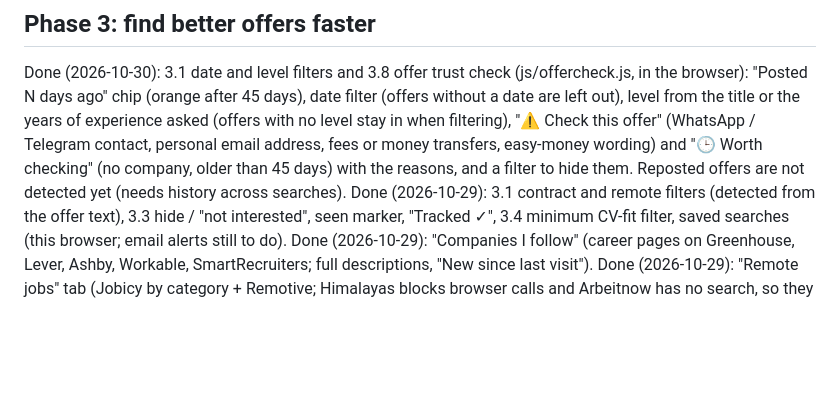
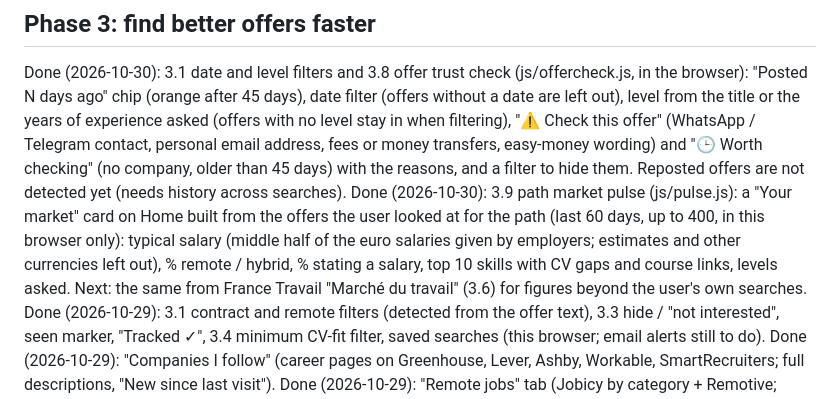
Before and after one commit to NadhemKhlij/HelloKhedma, a Markdown page: ROADMAP.md, the part around the change. Drawn GitHub-style; blank space fills up the shorter version.

Commit message:
Docs: path market pulse
Co-Authored-By: Claude Opus 5.5 <noreply@anthropic.com>

```diff
--- a/ROADMAP.md
+++ b/ROADMAP.md
@@ -63,6 +63,11 @@ years of experience asked (offers with no level stay in when filtering), "⚠ Ch
 contact, personal email address, fees or money transfers, easy-money wording) and "🕒 Worth checking" (no company,
 older than 45 days) with the reasons, and a filter to hide them. Reposted offers are not detected yet (needs history
 across searches).
+Done (2026-10-30): 3.9 path market pulse (js/pulse.js): a "Your market" card on Home built from the offers the user
+looked at for the path (last 60 days, up to 400, in this browser only): typical salary (middle half of the euro
+salaries given by employers; estimates and other currencies left out), % remote / hybrid, % stating a salary, top 10
+skills with CV gaps and course links, levels asked. Next: the same from France Travail "Marché du travail" (3.6) for
+figures beyond the user's own searches.
 Done (2026-10-29): 3.1 contract and remote filters (detected from the offer text),
 3.3 hide / "not interested", seen marker, "Tracked ✓", 3.4 minimum CV-fit filter, saved searches (this browser; email alerts still to do).
 Done (2026-10-29): "Companies I follow" (career pages on Greenhouse, Lever, Ashby, Workable, SmartRecruiters; full descriptions,
```
Also changed, not shown: CHECKLIST.md (+6 -2 lines), CLAUDE.md (+1 -0 lines).
